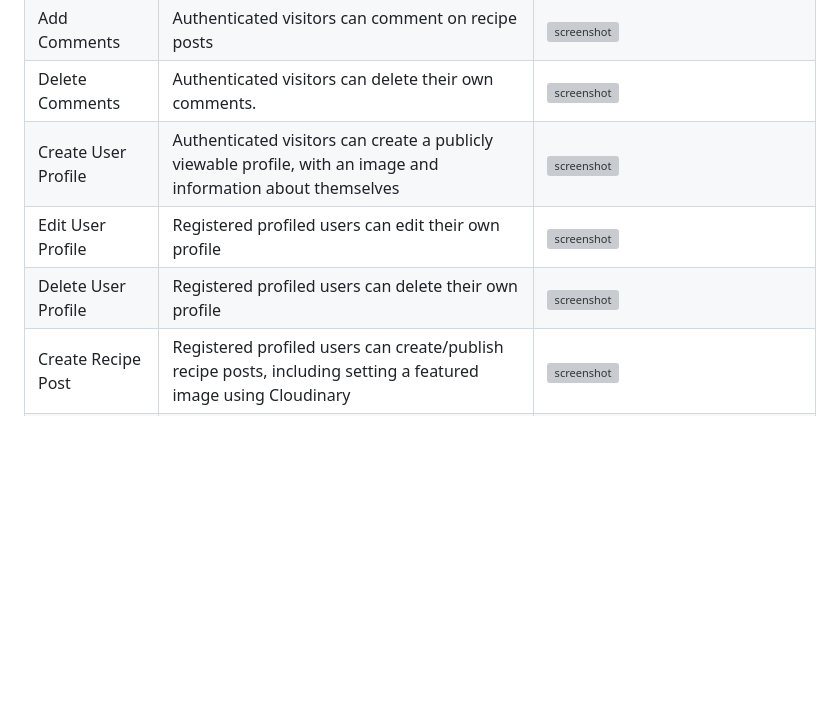
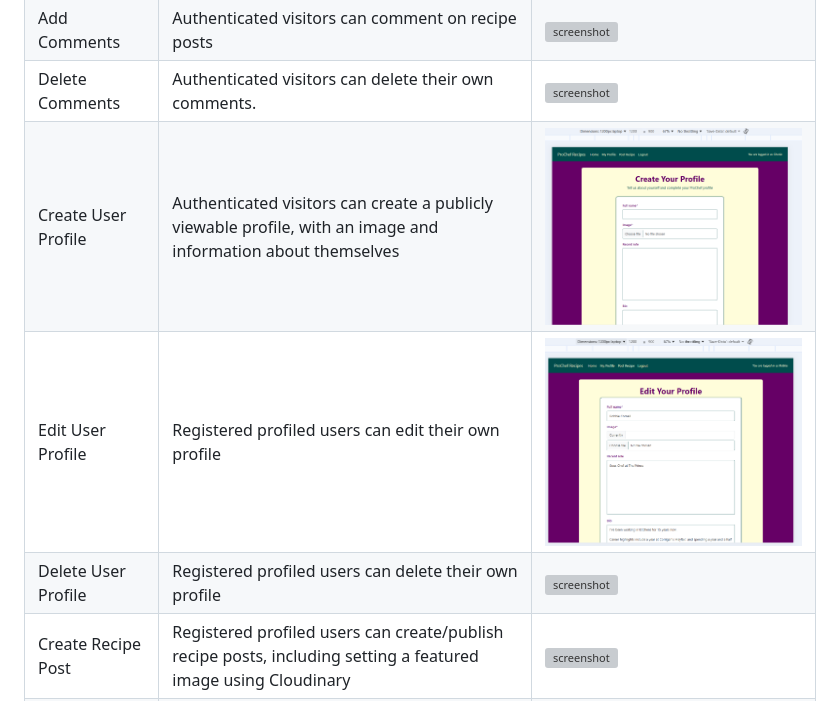
Before and after one commit to Rob-C-89/prochef-recipes, a Markdown page: README.md, the part around one of its changes. Rendered like a GitHub page; blank space fills up the shorter version; grey boxes are pictures that could not be loaded.

```diff
--- a/README.md
+++ b/README.md
@@ -182,9 +182,9 @@ As a logged-in superuser/admin, I can delete recipe posts and users to maintain
 | Logout | Authentication is handled by allauth, allowing users to log out of their accounts. | ![screenshot](documentation/features/logout.png) |
 | Add Comments | Authenticated visitors can comment on recipe posts | ![screenshot](documentation/features/add-comment.png) |
 | Delete Comments | Authenticated visitors can delete their own comments. | ![screenshot](documentation/features/delete-comment.png) |
-| Create User Profile | Authenticated visitors can create a publicly viewable profile, with an image and information about themselves | ![screenshot](documentation\features\create-profile.png) |
-| Edit User Profile | Registered profiled users can edit their own profile | ![screenshot](documentation\features\edit-profile.png) |
-| Delete User Profile | Registered profiled users can delete their own profile | ![screenshot](documentation\features\delete-profile.png) |
+| Create User Profile | Authenticated visitors can create a publicly viewable profile, with an image and information about themselves | ![screenshot](documentation/features/create-profile.png) |
+| Edit User Profile | Registered profiled users can edit their own profile | ![screenshot](documentation/features/edit-profile.png) |
+| Delete User Profile | Registered profiled users can delete their own profile | ![screenshot](documentation/features/delete-profile.png) |
 | Create Recipe Post | Registered profiled users can create/publish recipe posts, including setting a featured image using Cloudinary | ![screenshot](documentation/features/post-recipe.png) |
 | Edit Recipe Post | Recipe authors can edit their own posts. | ![screenshot](documentation/features/edit-recipe.png) |
 | Delete Recipe Post | Recipe authors can delete their own posts. | ![screenshot](documentation/features/delete-recipe.png) |
```
Also changed, not shown: other parts of README.md (+2 -2 lines), docs/TESTING.md (+1 -1 lines).
